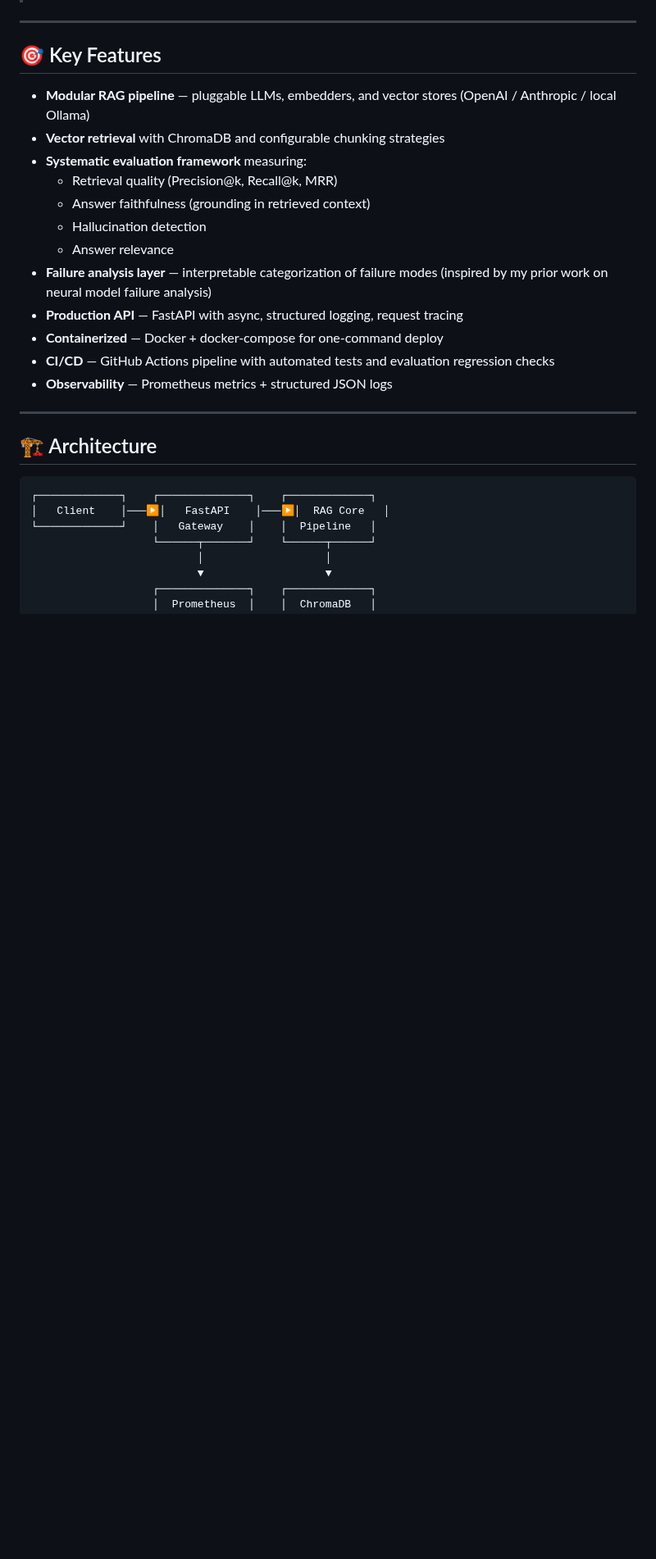
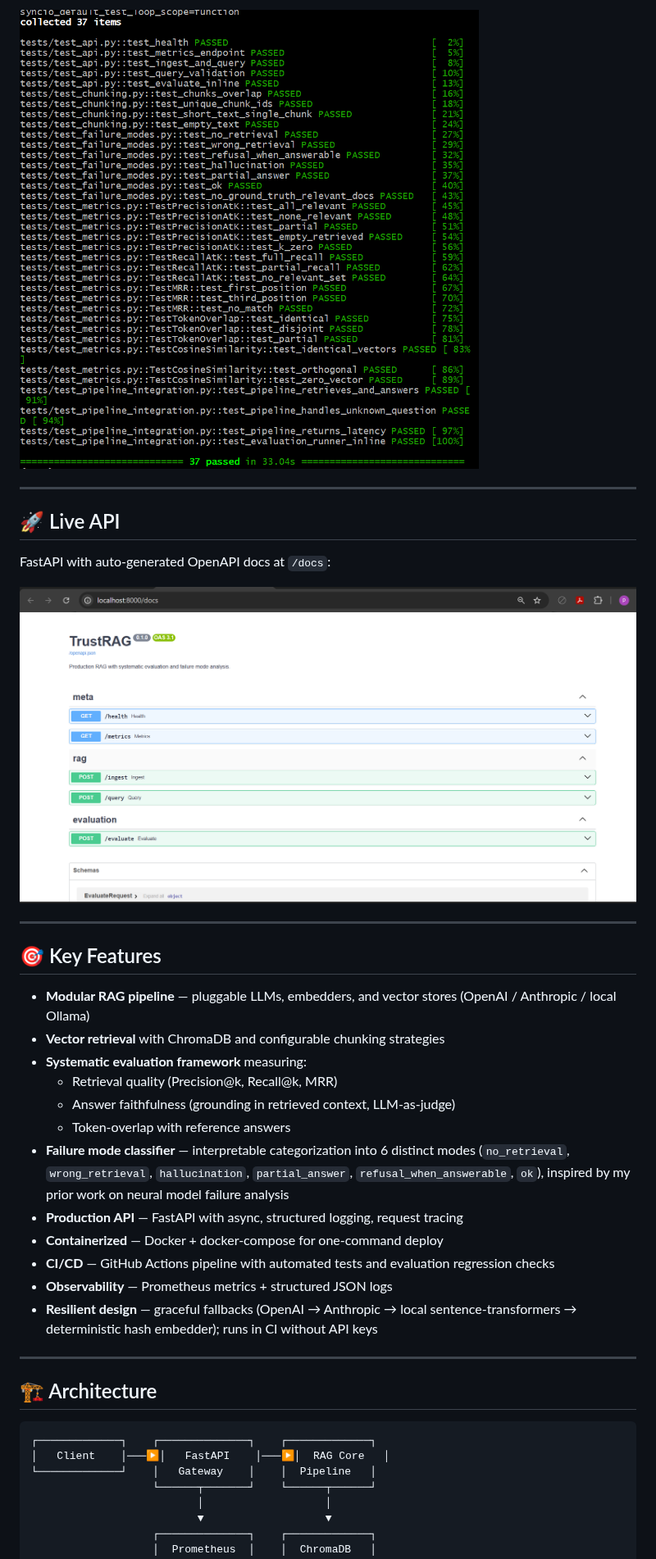
Before and after one commit to pouyapd/TrustRAG, a Markdown page: README.md, the part around one of its changes. Shown at 82% size. Drawn GitHub-style; pictures changed too: docs/screenshots/api-docs.png (added), docs/screenshots/tests-passing.png (added); blank space fills up the shorter version.

Commit message:
docs: add screenshots and update README with real evaluation results

```diff
--- a/README.md
+++ b/README.md
@@ -12,3 +42,12 @@ A production-ready Retrieval-Augmented Generation (RAG) system with a built-in *
+![Tests Passing](docs/screenshots/tests-passing.png)
+
+---
+
+## 🚀 Live API
+
+FastAPI with auto-generated OpenAPI docs at `/docs`:
+
+![API Docs](docs/screenshots/api-docs.png)
 
 ---
 
@@ -18,14 +57,14 @@ A production-ready Retrieval-Augmented Generation (RAG) system with a built-in *
 - **Vector retrieval** with ChromaDB and configurable chunking strategies
 - **Systematic evaluation framework** measuring:
   - Retrieval quality (Precision@k, Recall@k, MRR)
-  - Answer faithfulness (grounding in retrieved context)
-  - Hallucination detection
-  - Answer relevance
-- **Failure analysis layer** — interpretable categorization of failure modes (inspired by my prior work on neural model failure analysis)
+  - Answer faithfulness (grounding in retrieved context, LLM-as-judge)
+  - Token-overlap with reference answers
+- **Failure mode classifier** — interpretable categorization into 6 distinct modes (`no_retrieval`, `wrong_retrieval`, `hallucination`, `partial_answer`, `refusal_when_answerable`, `ok`), inspired by my prior work on neural model failure analysis
 - **Production API** — FastAPI with async, structured logging, request tracing
 - **Containerized** — Docker + docker-compose for one-command deploy
 - **CI/CD** — GitHub Actions pipeline with automated tests and evaluation regression checks
 - **Observability** — Prometheus metrics + structured JSON logs
+- **Resilient design** — graceful fallbacks (OpenAI → Anthropic → local sentence-transformers → deterministic hash embedder); runs in CI without API keys
 
 ---
 
```
Also changed, not shown: other parts of README.md (+87 -46 lines), docs/screenshots/evaluation-report.png (added).
